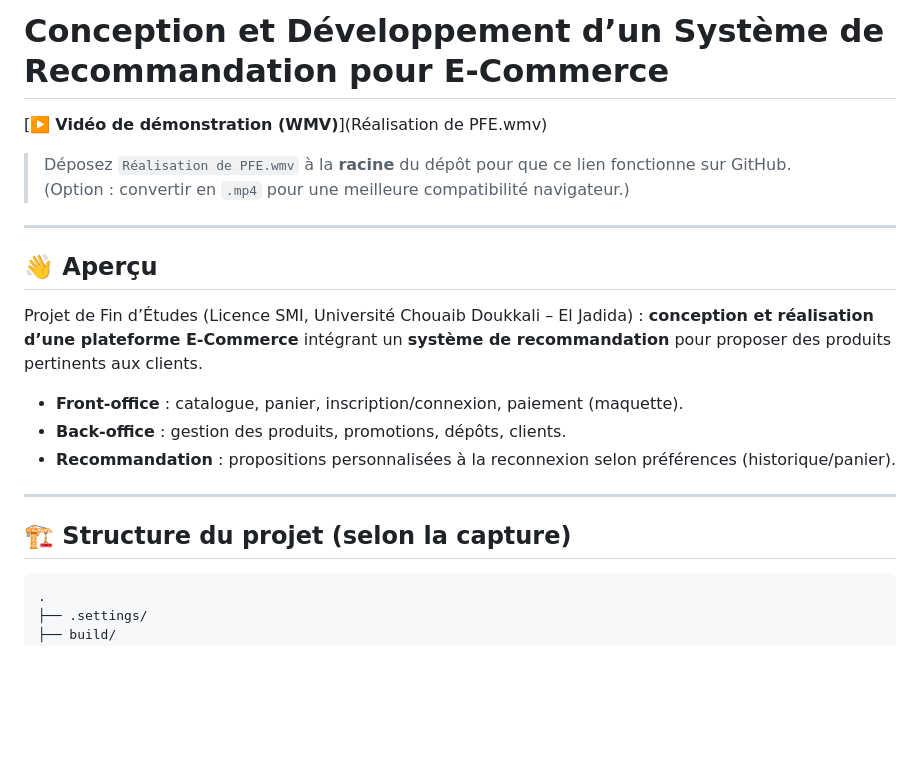
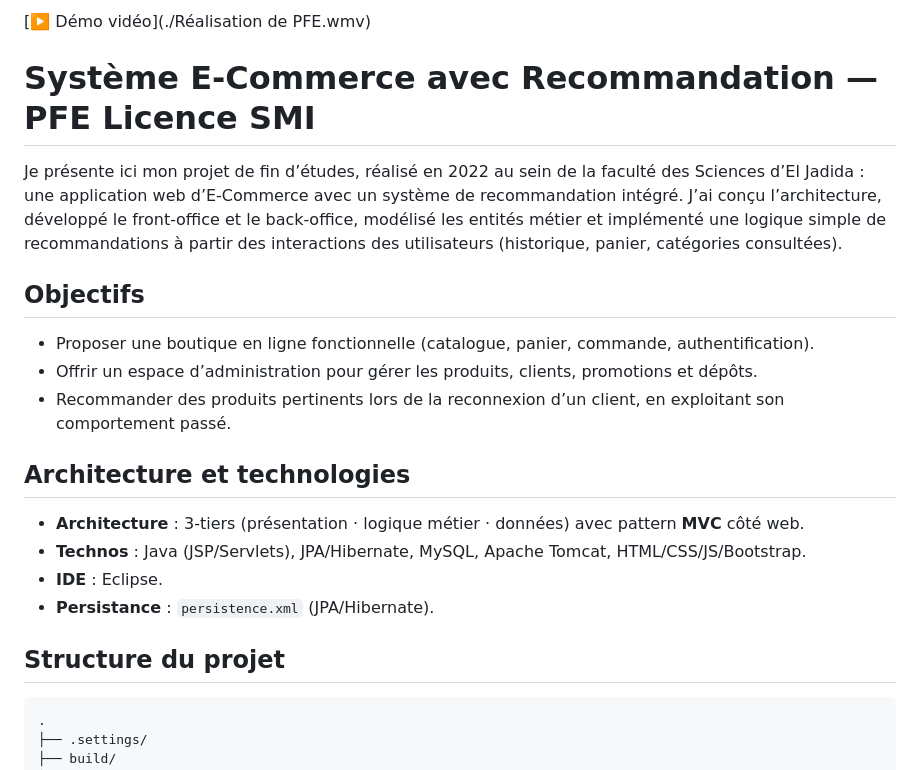
Before and after one commit to ASRI7198/Application-web-site-e-commerce, a Markdown page: README.md, the part around one of its changes. GitHub-like rendering; blank space fills up the shorter version.

````diff
--- a/README.md
+++ b/README.md
@@ -1,25 +1,22 @@
-# Conception et Développement d’un Système de Recommandation pour E‑Commerce
+[▶️ Démo vidéo](./Réalisation de PFE.wmv)
 
-[▶️ **Vidéo de démonstration (WMV)**](Réalisation de PFE.wmv)
+# Système E‑Commerce avec Recommandation — PFE Licence SMI
 
-> Déposez `Réalisation de PFE.wmv` à la **racine** du dépôt pour que ce lien fonctionne sur GitHub.
-> (Option : convertir en `.mp4` pour une meilleure compatibilité navigateur.)
+Je présente ici mon projet de fin d’études, réalisé en 2022 au sein de la faculté des Sciences d’El Jadida : une application web d’E‑Commerce avec un système de recommandation intégré. J’ai conçu l’architecture, développé le front‑office et le back‑office, modélisé les entités métier et implémenté une logique simple de recommandations à partir des interactions des utilisateurs (historique, panier, catégories consultées).
 
----
+## Objectifs
+- Proposer une boutique en ligne fonctionnelle (catalogue, panier, commande, authentification).
+- Offrir un espace d’administration pour gérer les produits, clients, promotions et dépôts.
+- Recommander des produits pertinents lors de la reconnexion d’un client, en exploitant son comportement passé.
 
-## 👋 Aperçu
+## Architecture et technologies
+- **Architecture** : 3‑tiers (présentation · logique métier · données) avec pattern **MVC** côté web.
+- **Technos** : Java (JSP/Servlets), JPA/Hibernate, MySQL, Apache Tomcat, HTML/CSS/JS/Bootstrap.
+- **IDE** : Eclipse.
+- **Persistance** : `persistence.xml` (JPA/Hibernate).
 
-Projet de Fin d’Études (Licence SMI, Université Chouaib Doukkali – El Jadida) : **conception et réalisation d’une plateforme E‑Commerce** intégrant un **système de recommandation** pour proposer des produits pertinents aux clients.
-
-- **Front‑office** : catalogue, panier, inscription/connexion, paiement (maquette).
-- **Back‑office** : gestion des produits, promotions, dépôts, clients.
-- **Recommandation** : propositions personnalisées à la reconnexion selon préférences (historique/panier).
-
----
-
-## 🏗️ Structure du projet (selon la capture)
-
-```text
+## Structure du projet
+```
 .
 ├── .settings/
 ├── build/
````
Also changed, not shown: other parts of README.md (+31 -57 lines).
